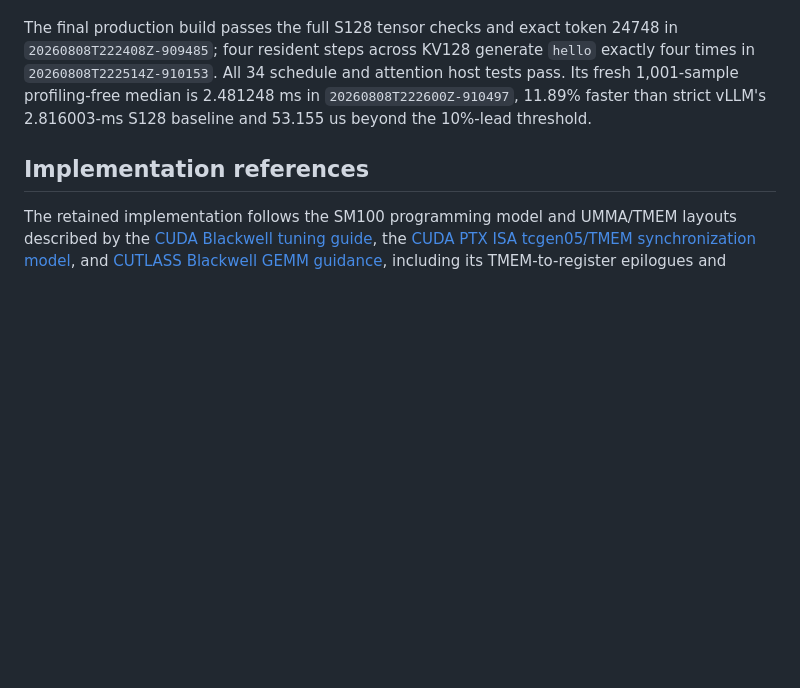
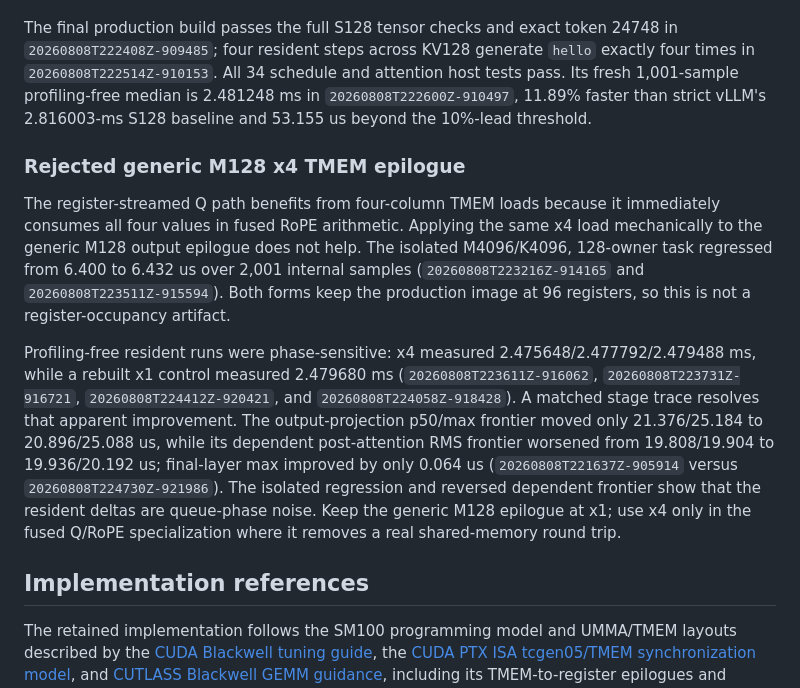
Before and after one commit to vdcores/vdcores, a Markdown page: benchmarks/README-blackwell.md, the part around the change. Rendered like a GitHub page; blank space fills up the shorter version.

Commit message:
docs: reject generic M128 x4 epilogue

```diff
--- a/benchmarks/README-blackwell.md
+++ b/benchmarks/README-blackwell.md
@@ -2005,6 +2005,29 @@ attention host tests pass.  Its fresh 1,001-sample profiling-free median is
 2.481248 ms in `20260808T222600Z-910497`, 11.89% faster than strict vLLM's
 2.816003-ms S128 baseline and 53.155 us beyond the 10%-lead threshold.
 
+### Rejected generic M128 x4 TMEM epilogue
+
+The register-streamed Q path benefits from four-column TMEM loads because it
+immediately consumes all four values in fused RoPE arithmetic.  Applying the
+same x4 load mechanically to the generic M128 output epilogue does not help.
+The isolated M4096/K4096, 128-owner task regressed from 6.400 to 6.432 us over
+2,001 internal samples (`20260808T223216Z-914165` and
+`20260808T223511Z-915594`).  Both forms keep the production image at 96
+registers, so this is not a register-occupancy artifact.
+
+Profiling-free resident runs were phase-sensitive: x4 measured
+2.475648/2.477792/2.479488 ms, while a rebuilt x1 control measured 2.479680 ms
+(`20260808T223611Z-916062`, `20260808T223731Z-916721`,
+`20260808T224412Z-920421`, and `20260808T224058Z-918428`).  A matched stage
+trace resolves that apparent improvement.  The output-projection p50/max
+frontier moved only 21.376/25.184 to 20.896/25.088 us, while its dependent
+post-attention RMS frontier worsened from 19.808/19.904 to
+19.936/20.192 us; final-layer max improved by only 0.064 us
+(`20260808T221637Z-905914` versus `20260808T224730Z-921986`).  The isolated
+regression and reversed dependent frontier show that the resident deltas are
+queue-phase noise.  Keep the generic M128 epilogue at x1; use x4 only in the
+fused Q/RoPE specialization where it removes a real shared-memory round trip.
+
 ## Implementation references
 
 The retained implementation follows the SM100 programming model and UMMA/TMEM
```
Also changed, not shown: 1 other file.
